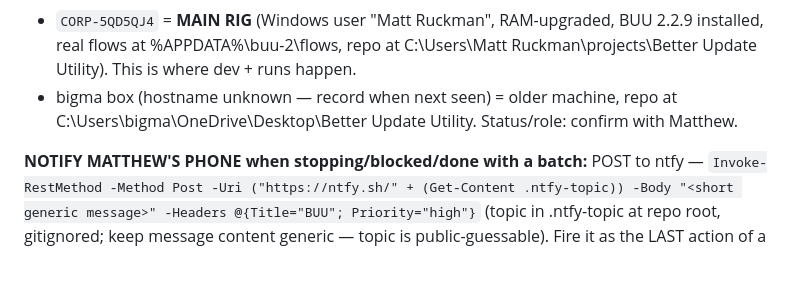
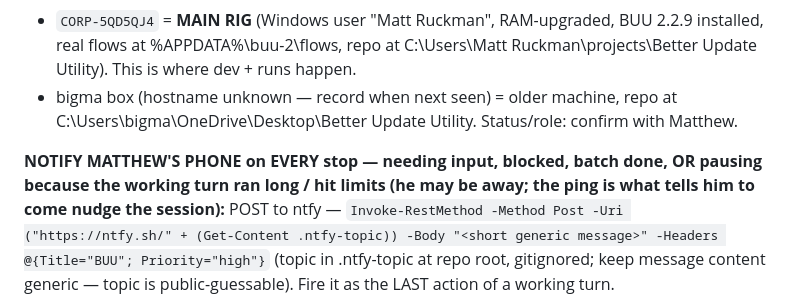
Before and after one commit to EntomoBrandsMR/better-update-utility-release, a Markdown page: TODO.md, the part around the change. GitHub-like rendering; blank space fills up the shorter version.

Commit message:
ntfy rule covers long-turn pauses too

```diff
--- a/TODO.md
+++ b/TODO.md
@@ -260,7 +260,9 @@ refactor.
 - bigma box (hostname unknown — record when next seen) = older machine, repo at
   C:\Users\bigma\OneDrive\Desktop\Better Update Utility. Status/role: confirm with Matthew.
 
-**NOTIFY MATTHEW'S PHONE when stopping/blocked/done with a batch:** POST to ntfy —
+**NOTIFY MATTHEW'S PHONE on EVERY stop — needing input, blocked, batch done, OR pausing
+because the working turn ran long / hit limits (he may be away; the ping is what tells
+him to come nudge the session):** POST to ntfy —
 `Invoke-RestMethod -Method Post -Uri ("https://ntfy.sh/" + (Get-Content .ntfy-topic)) -Body "<short generic message>" -Headers @{Title="BUU"; Priority="high"}`
 (topic in .ntfy-topic at repo root, gitignored; keep message content generic — topic is public-guessable). Fire it as the LAST action of a working turn.
 
```
